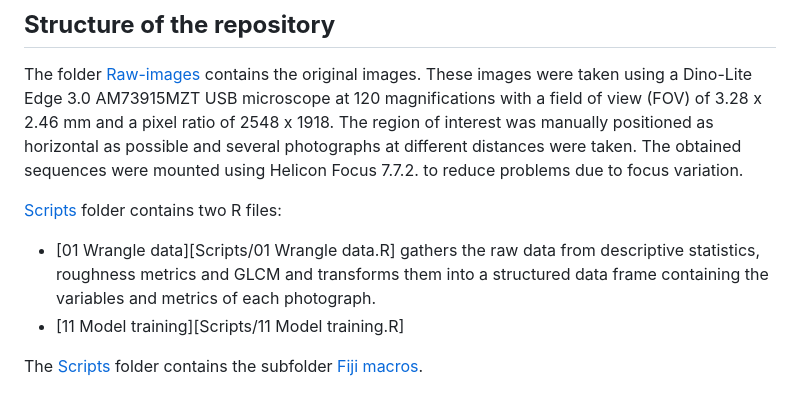
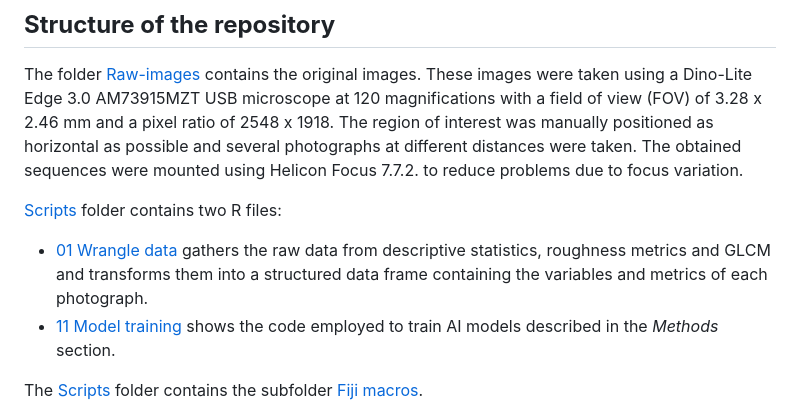
Before and after one commit to GuillermoBustosPerez/Texture-analysis, a Markdown page: README.md, the part around the change. Drawn GitHub-style.

```diff
--- a/README.md
+++ b/README.md
@@ -96,11 +96,12 @@ using Helicon Focus 7.7.2. to reduce problems due to focus variation.
 
 [Scripts](Scripts) folder contains two R files:
 
--   \[01 Wrangle data\]\[Scripts/01 Wrangle data.R\] gathers the raw
+-   [01 Wrangle data](Scripts/01%20Wrangle%20data.R) gathers the raw
     data from descriptive statistics, roughness metrics and GLCM and
     transforms them into a structured data frame containing the
     variables and metrics of each photograph.
--   \[11 Model training\]\[Scripts/11 Model training.R\]
+-   [11 Model training](Scripts/11%20Model%20training.R) shows the code
+    employed to train AI models described in the *Methods* section.
 
 The [Scripts](Scripts) folder contains the subfolder [Fiji
 macros](Scripts/Fiji%20macros).
```
